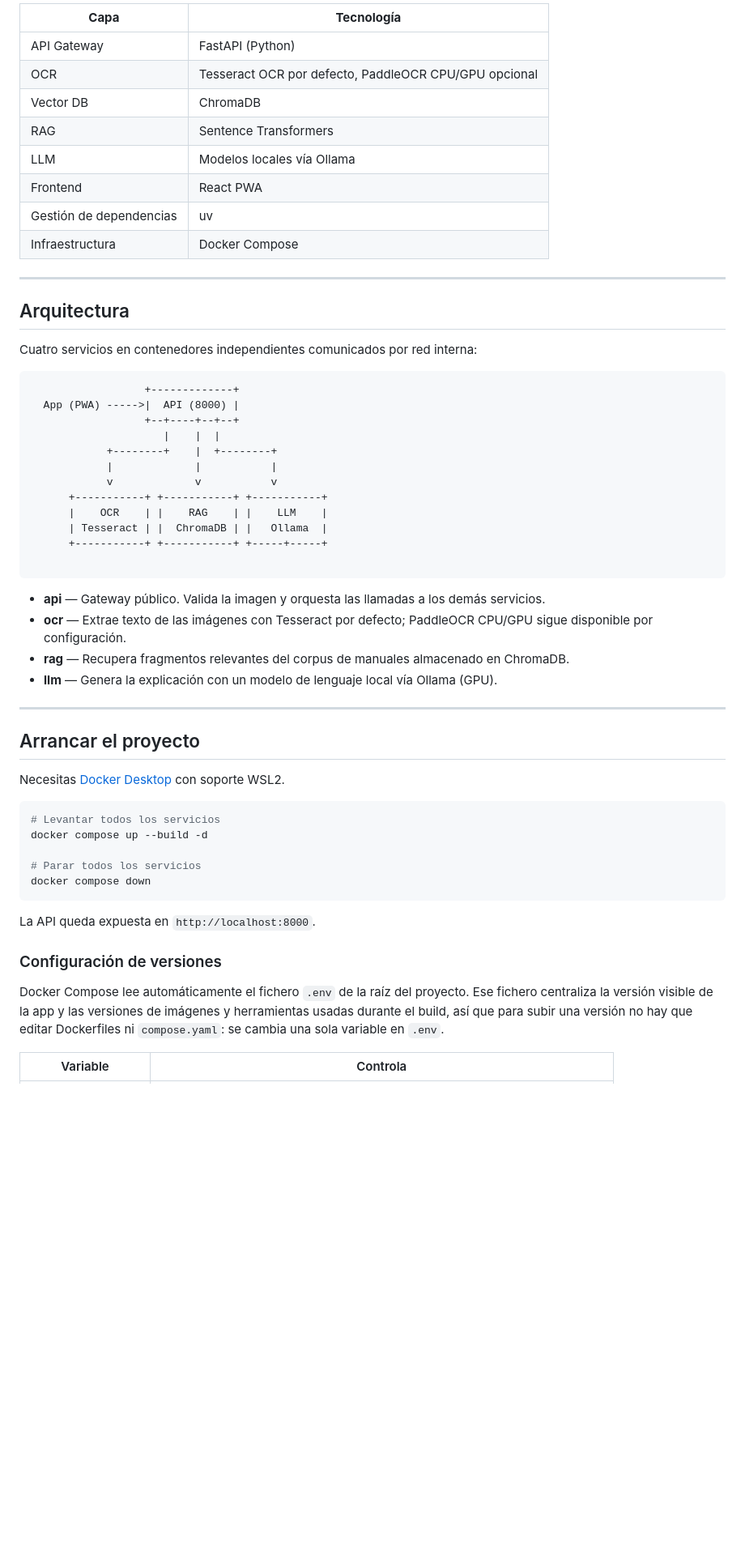
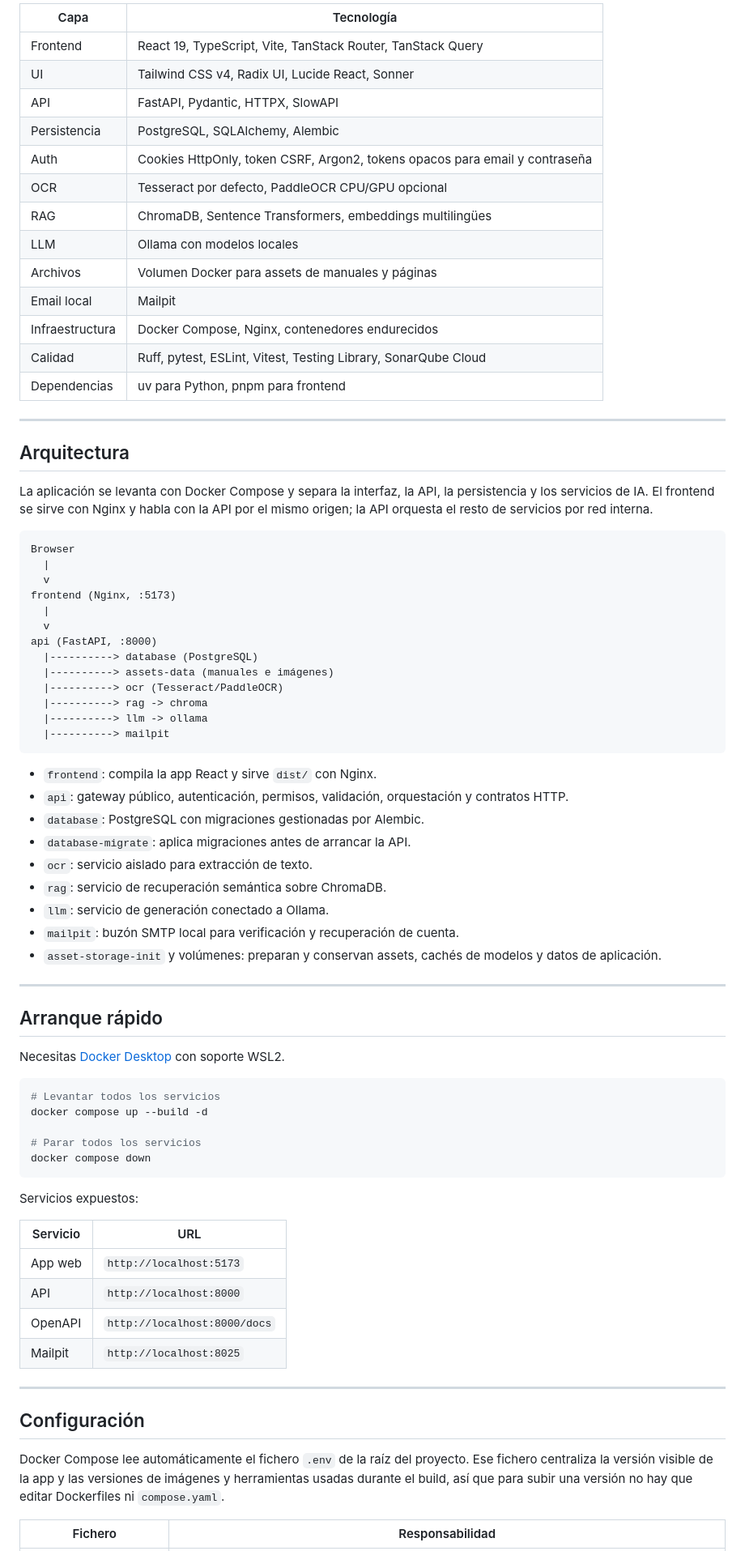
Before and after one commit to ibaimoya/manualito, a Markdown page: README.md, the part around one of its changes. Shown at 81% size. Drawn GitHub-style; blank space fills up the shorter version.

Commit message:
feat(readme): actualizado readme

````diff
--- a/README.md
+++ b/README.md
@@ -52,44 +87,60 @@ Foto → Preprocesado → OCR → RAG (ChromaDB) → LLM (Ollama) → Texto
 
-| **Capa**                | **Tecnología**                                        |
-|-------------------------|-------------------------------------------------------|
-| API Gateway             | FastAPI (Python)                                      |
-| OCR                     | Tesseract OCR por defecto, PaddleOCR CPU/GPU opcional |
-| Vector DB               | ChromaDB                                              |
-| RAG                     | Sentence Transformers                                 |
-| LLM                     | Modelos locales vía Ollama                            |
-| Frontend                | React PWA                                             |
-| Gestión de dependencias | uv                                                    |
-| Infraestructura         | Docker Compose                                        |
+| Capa | Tecnología |
+| --- | --- |
+| Frontend | React 19, TypeScript, Vite, TanStack Router, TanStack Query |
+| UI | Tailwind CSS v4, Radix UI, Lucide React, Sonner |
+| API | FastAPI, Pydantic, HTTPX, SlowAPI |
+| Persistencia | PostgreSQL, SQLAlchemy, Alembic |
+| Auth | Cookies HttpOnly, token CSRF, Argon2, tokens opacos para email y contraseña |
+| OCR | Tesseract por defecto, PaddleOCR CPU/GPU opcional |
+| RAG | ChromaDB, Sentence Transformers, embeddings multilingües |
+| LLM | Ollama con modelos locales |
+| Archivos | Volumen Docker para assets de manuales y páginas |
+| Email local | Mailpit |
+| Infraestructura | Docker Compose, Nginx, contenedores endurecidos |
+| Calidad | Ruff, pytest, ESLint, Vitest, Testing Library, SonarQube Cloud |
+| Dependencias | uv para Python, pnpm para frontend |
 
 ---
 
 ## Arquitectura
 
-Cuatro servicios en contenedores independientes comunicados por red interna:
+La aplicación se levanta con Docker Compose y separa la interfaz, la API, la
+persistencia y los servicios de IA. El frontend se sirve con Nginx y habla con
+la API por el mismo origen; la API orquesta el resto de servicios por red
+interna.
 
-```
-                  +-------------+
-  App (PWA) ----->|  API (8000) |
-                  +--+----+--+--+
-                     |    |  |
-            +--------+    |  +--------+
-            |             |           |
-            v             v           v
-      +-----------+ +-----------+ +-----------+
-      |    OCR    | |    RAG    | |    LLM    |
-      | Tesseract | |  ChromaDB | |   Ollama  |
-      +-----------+ +-----------+ +-----+-----+
-
+```text
+Browser
+  |
+  v
+frontend (Nginx, :5173)
+  |
+  v
+api (FastAPI, :8000)
+  |----------> database (PostgreSQL)
+  |----------> assets-data (manuales e imágenes)
+  |----------> ocr (Tesseract/PaddleOCR)
+  |----------> rag -> chroma
+  |----------> llm -> ollama
+  |----------> mailpit
 ```
 
-- **api** — Gateway público. Valida la imagen y orquesta las llamadas a los demás servicios.
-- **ocr** — Extrae texto de las imágenes con Tesseract por defecto; PaddleOCR CPU/GPU sigue disponible por configuración.
-- **rag** — Recupera fragmentos relevantes del corpus de manuales almacenado en ChromaDB.
-- **llm** — Genera la explicación con un modelo de lenguaje local vía Ollama (GPU).
+- `frontend`: compila la app React y sirve `dist/` con Nginx.
+- `api`: gateway público, autenticación, permisos, validación, orquestación y
+  contratos HTTP.
+- `database`: PostgreSQL con migraciones gestionadas por Alembic.
+- `database-migrate`: aplica migraciones antes de arrancar la API.
+- `ocr`: servicio aislado para extracción de texto.
+- `rag`: servicio de recuperación semántica sobre ChromaDB.
+- `llm`: servicio de generación conectado a Ollama.
+- `mailpit`: buzón SMTP local para verificación y recuperación de cuenta.
+- `asset-storage-init` y volúmenes: preparan y conservan assets, cachés de
+  modelos y datos de aplicación.
 
 ---
 
-## Arrancar el proyecto
+## Arranque rápido
 
 Necesitas [Docker Desktop](https://www.docker.com/products/docker-desktop/) con soporte WSL2.
 
@@ -101,14 +152,23 @@ docker compose up --build -d
 docker compose down
 ```
 
-La API queda expuesta en `http://localhost:8000`.
+Servicios expuestos:
 
-### Configuración de versiones
+| Servicio | URL |
+| --- | --- |
+| App web | `http://localhost:5173` |
+| API | `http://localhost:8000` |
+| OpenAPI | `http://localhost:8000/docs` |
+| Mailpit | `http://localhost:8025` |
+
+---
+
+## Configuración
 
 Docker Compose lee automáticamente el fichero `.env` de la raíz del proyecto.
 Ese fichero centraliza la versión visible de la app y las versiones de imágenes
-y herramientas usadas durante el build, así que para subir una versión no hay que editar Dockerfiles ni
-`compose.yaml`: se cambia una sola variable en `.env`.
+y herramientas usadas durante el build, así que para subir una versión no hay
+que editar Dockerfiles ni `compose.yaml`.
 
-| Variable | Controla |
+| Fichero | Responsabilidad |
 | --- | --- |
````
Also changed, not shown: other parts of README.md (+117 -38 lines).
